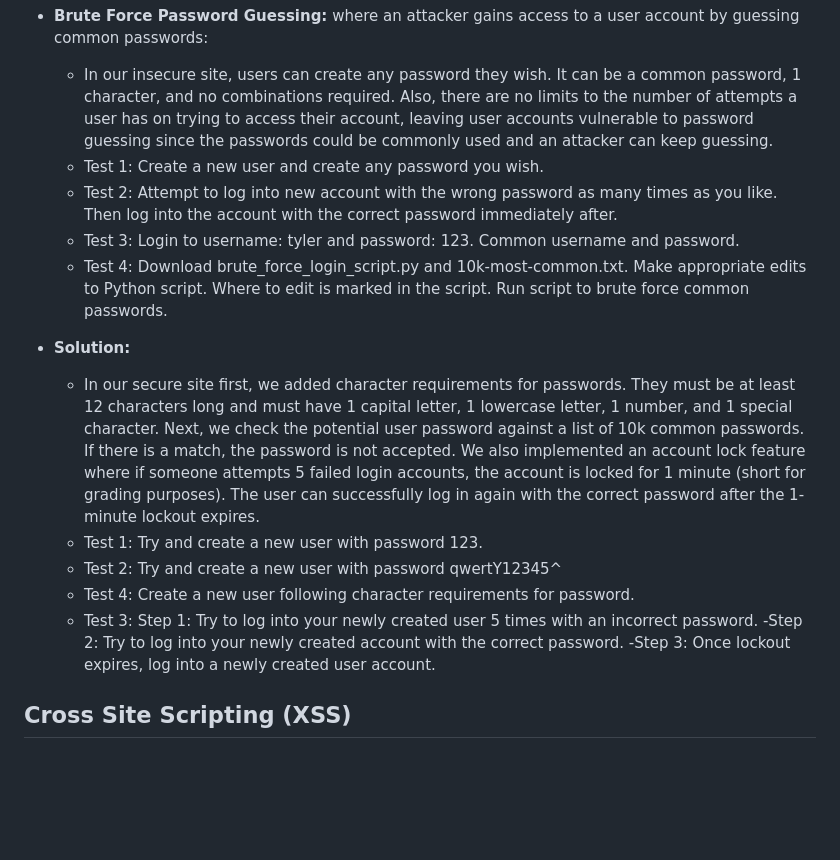
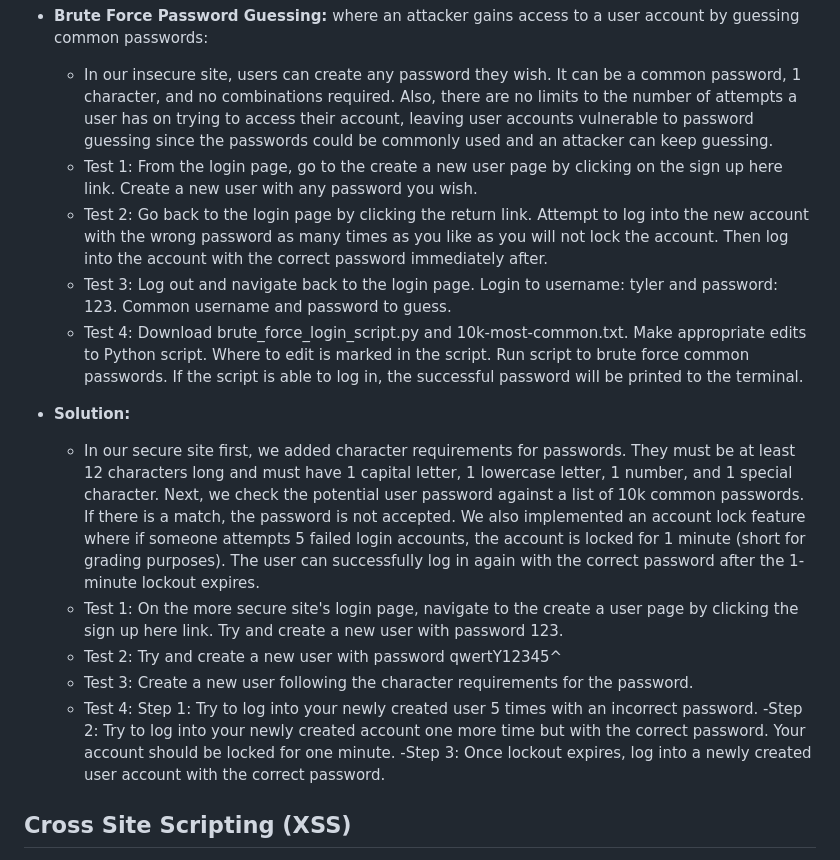
Before and after one commit to tylersnel/Web-Sec-Research-Proj, a Markdown page: HOW TO FOR ATTACKS AND MITIGATIONS.md, the part around the change. Drawn GitHub-style; blank space fills up the shorter version.

Commit message:
Update to Broken Auth
Worked on steps so the flow better

```diff
--- a/HOW TO FOR ATTACKS AND MITIGATIONS.md
+++ b/HOW TO FOR ATTACKS AND MITIGATIONS.md
@@ -50,19 +50,19 @@ Retry attacks from above on the more secure site. With mitigations in place, att
 
 - **Brute Force Password Guessing:** where an attacker gains access to a user account by guessing common passwords:
     - In our insecure site, users can create any password they wish. It can be a common password, 1 character, and no combinations required. Also, there are no limits to the number of attempts a user has on trying to access their account, leaving user accounts vulnerable to password guessing since the passwords could be commonly used and an attacker can keep guessing.
-    - Test 1: Create a new user and create any password you wish.
-    - Test 2: Attempt to log into new account with the wrong password as many times as you like. Then log into the account with the correct password immediately after.
-    - Test 3: Login to username: tyler and password: 123. Common username and password.
-    - Test 4: Download brute_force_login_script.py and 10k-most-common.txt. Make appropriate edits to Python script. Where to edit is marked in the script. Run script to brute force common passwords.
+    - Test 1: From the login page, go to the create a new user page by clicking on the sign up here link. Create a new user with any password you wish.
+    - Test 2: Go back to the login page by clicking the return link. Attempt to log into the new account with the wrong password as many times as you like as you will not lock the account. Then log into the account with the correct password immediately after.
+    - Test 3: Log out and navigate back to the login page. Login to username: tyler and password: 123. Common username and password to guess.
+    - Test 4: Download brute_force_login_script.py and 10k-most-common.txt. Make appropriate edits to Python script. Where to edit is marked in the script. Run script to brute force common passwords. If the script is able to log in, the successful password will be printed to the terminal.
 
 - **Solution:**
     - In our secure site first, we added character requirements for passwords. They must be at least 12 characters long and must have 1 capital letter, 1 lowercase letter, 1 number, and 1 special character. Next, we check the potential user password against a list of 10k common passwords. If there is a match, the password is not accepted. We also implemented an account lock feature where if someone attempts 5 failed login accounts, the account is locked for 1 minute (short for grading purposes). The user can successfully log in again with the correct password after the 1-minute lockout expires.
-    - Test 1: Try and create a new user with password 123.
+    - Test 1: On the more secure site's login page, navigate to the create a user page by clicking the sign up here link. Try and create a new user with password 123.
     - Test 2: Try and create a new user with password qwertY12345^
-    - Test 4: Create a new user following character requirements for password.
-    - Test 3: Step 1: Try to log into your newly created user 5 times with an incorrect password.
-             -Step 2: Try to log into your newly created account with the correct password.
-             -Step 3: Once lockout expires, log into a newly created user account.
+    - Test 3: Create a new user following the character requirements for the password.
+    - Test 4: Step 1: Try to log into your newly created user 5 times with an incorrect password.
+             -Step 2: Try to log into your newly created account one more time but with the correct password. Your account should be locked for one minute.
+             -Step 3: Once lockout expires, log into a newly created user account with the correct password.
 
 ## Cross Site Scripting (XSS)
 - **Reason for Successful Attack** The reason an XSS attack is successful on our insecure website is due to the lack of proper sanitization and encoding of user input before displaying it back to the user. For example in our insecure site, if a user input username is not found or the password is incorrect, that user input username and password is displayed back to the user with a warning that the username could not be found or the password is incorrect. Thus, an attack would be able to add an XSS attack to the username or password input field.
```
